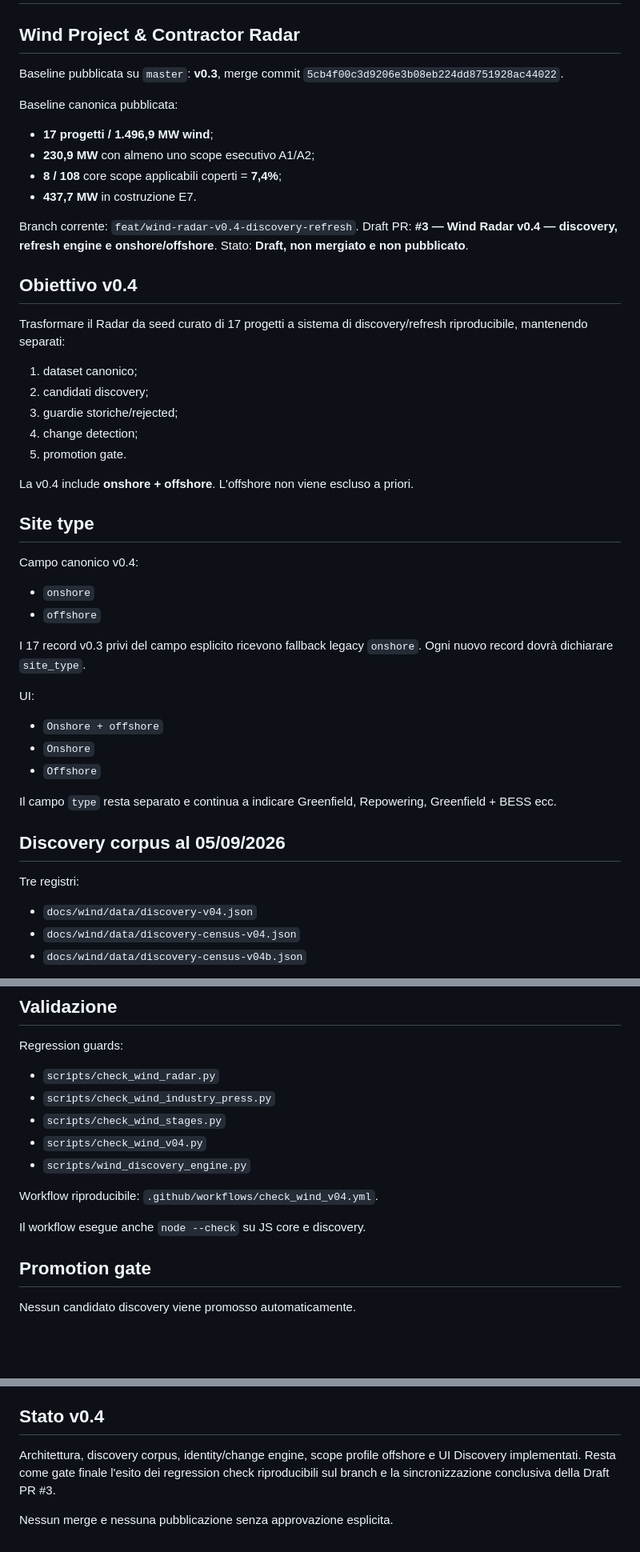
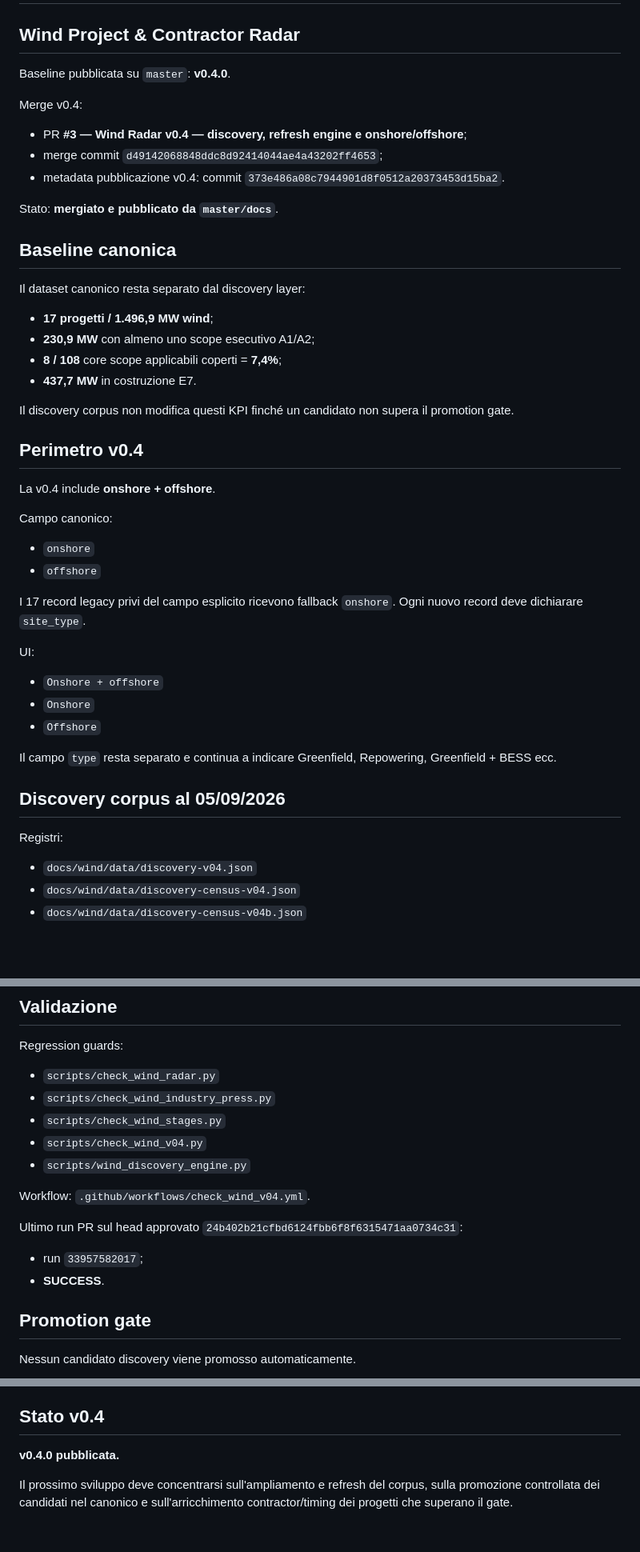
Before and after one commit to EmAnzi3/project_radar_mvp, a Markdown page: CURRENT_STATE.md, 3 parts joined by grey strips. Shown at 80% size. Drawn GitHub-style; blank space fills up the shorter version.

Commit message:
Wind Radar v0.4: sync published current state

```diff
--- a/CURRENT_STATE.md
+++ b/CURRENT_STATE.md
@@ -2,36 +2,34 @@
 
 ## Wind Project & Contractor Radar
 
-Baseline pubblicata su `master`: **v0.3**, merge commit `5cb4f00c3d9206e3b08eb224dd8751928ac44022`.
+Baseline pubblicata su `master`: **v0.4.0**.
 
-Baseline canonica pubblicata:
+Merge v0.4:
+- PR **#3 — Wind Radar v0.4 — discovery, refresh engine e onshore/offshore**;
+- merge commit `d49142068848ddc8d92414044ae4a43202ff4653`;
+- metadata pubblicazione v0.4: commit `373e486a08c7944901d8f0512a20373453d15ba2`.
+
+Stato: **mergiato e pubblicato da `master/docs`**.
+
+## Baseline canonica
+
+Il dataset canonico resta separato dal discovery layer:
 - **17 progetti / 1.496,9 MW wind**;
 - **230,9 MW** con almeno uno scope esecutivo A1/A2;
 - **8 / 108** core scope applicabili coperti = **7,4%**;
 - **437,7 MW** in costruzione E7.
 
-Branch corrente: `feat/wind-radar-v0.4-discovery-refresh`.
-Draft PR: **#3 — Wind Radar v0.4 — discovery, refresh engine e onshore/offshore**.
-Stato: **Draft, non mergiato e non pubblicato**.
+Il discovery corpus non modifica questi KPI finché un candidato non supera il promotion gate.
 
-## Obiettivo v0.4
+## Perimetro v0.4
 
-Trasformare il Radar da seed curato di 17 progetti a sistema di discovery/refresh riproducibile, mantenendo separati:
-1. dataset canonico;
-2. candidati discovery;
-3. guardie storiche/rejected;
-4. change detection;
-5. promotion gate.
+La v0.4 include **onshore + offshore**.
 
-La v0.4 include **onshore + offshore**. L'offshore non viene escluso a priori.
-
-## Site type
-
-Campo canonico v0.4:
+Campo canonico:
 - `onshore`
 - `offshore`
 
-I 17 record v0.3 privi del campo esplicito ricevono fallback legacy `onshore`. Ogni nuovo record dovrà dichiarare `site_type`.
+I 17 record legacy privi del campo esplicito ricevono fallback `onshore`. Ogni nuovo record deve dichiarare `site_type`.
 
 UI:
 - `Onshore + offshore`
@@ -42,7 +40,7 @@ Il campo `type` resta separato e continua a indicare Greenfield, Repowering, Gre
 
 ## Discovery corpus al 05/09/2026
 
-Tre registri:
+Registri:
 - `docs/wind/data/discovery-v04.json`
 - `docs/wind/data/discovery-census-v04.json`
 - `docs/wind/data/discovery-census-v04b.json`
@@ -176,10 +175,12 @@ Regression guards:
 - `scripts/check_wind_v04.py`
 - `scripts/wind_discovery_engine.py`
 
-Workflow riproducibile:
+Workflow:
 `.github/workflows/check_wind_v04.yml`.
 
-Il workflow esegue anche `node --check` su JS core e discovery.
+Ultimo run PR sul head approvato `24b402b21cfbd6124fbb6f8f6315471aa0734c31`:
+- run `33957582017`;
+- **SUCCESS**.
 
 ## Promotion gate
 
@@ -196,6 +197,6 @@ Per entrare nel canonico servono:
 
 ## Stato v0.4
 
-Architettura, discovery corpus, identity/change engine, scope profile offshore e UI Discovery implementati. Resta come gate finale l'esito dei regression check riproducibili sul branch e la sincronizzazione conclusiva della Draft PR #3.
+**v0.4.0 pubblicata.**
 
-Nessun merge e nessuna pubblicazione senza approvazione esplicita.
+Il prossimo sviluppo deve concentrarsi sull'ampliamento e refresh del corpus, sulla promozione controllata dei candidati nel canonico e sull'arricchimento contractor/timing dei progetti che superano il gate.
```
Also changed, not shown: other parts of CURRENT_STATE.md (+16 -15 lines).
